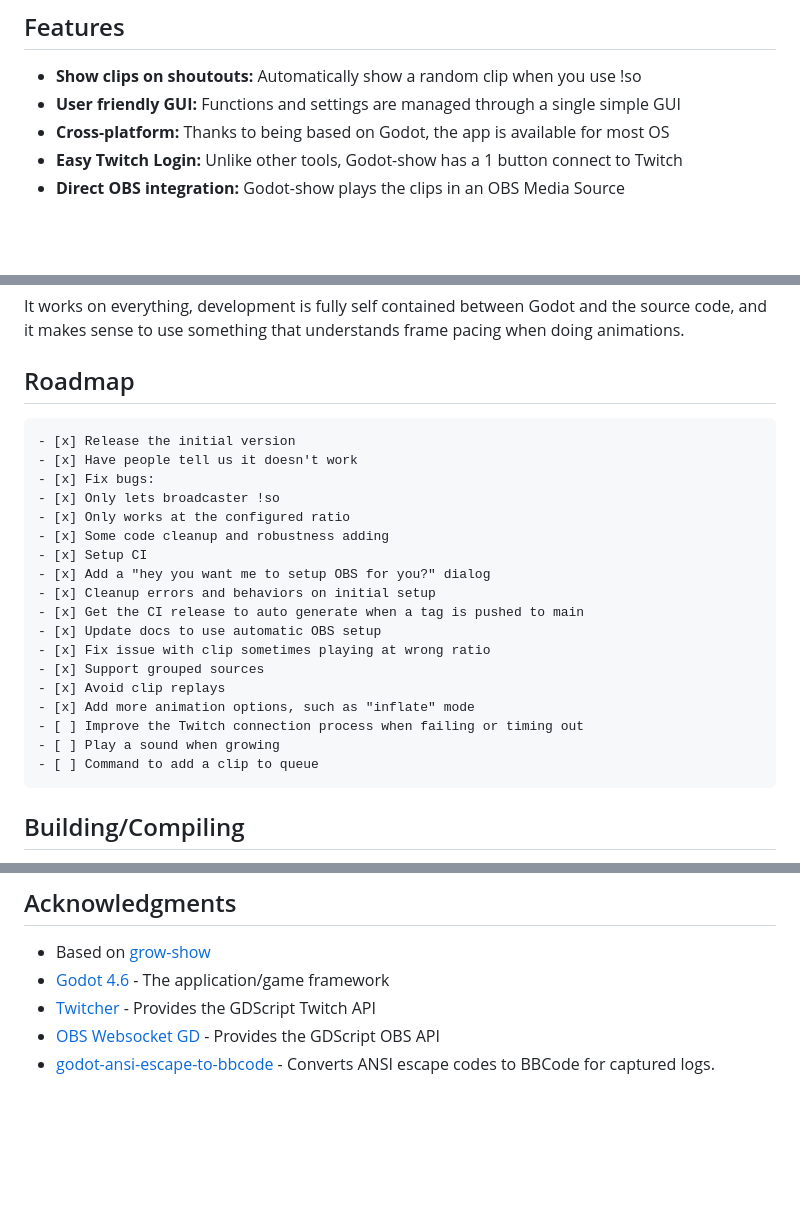
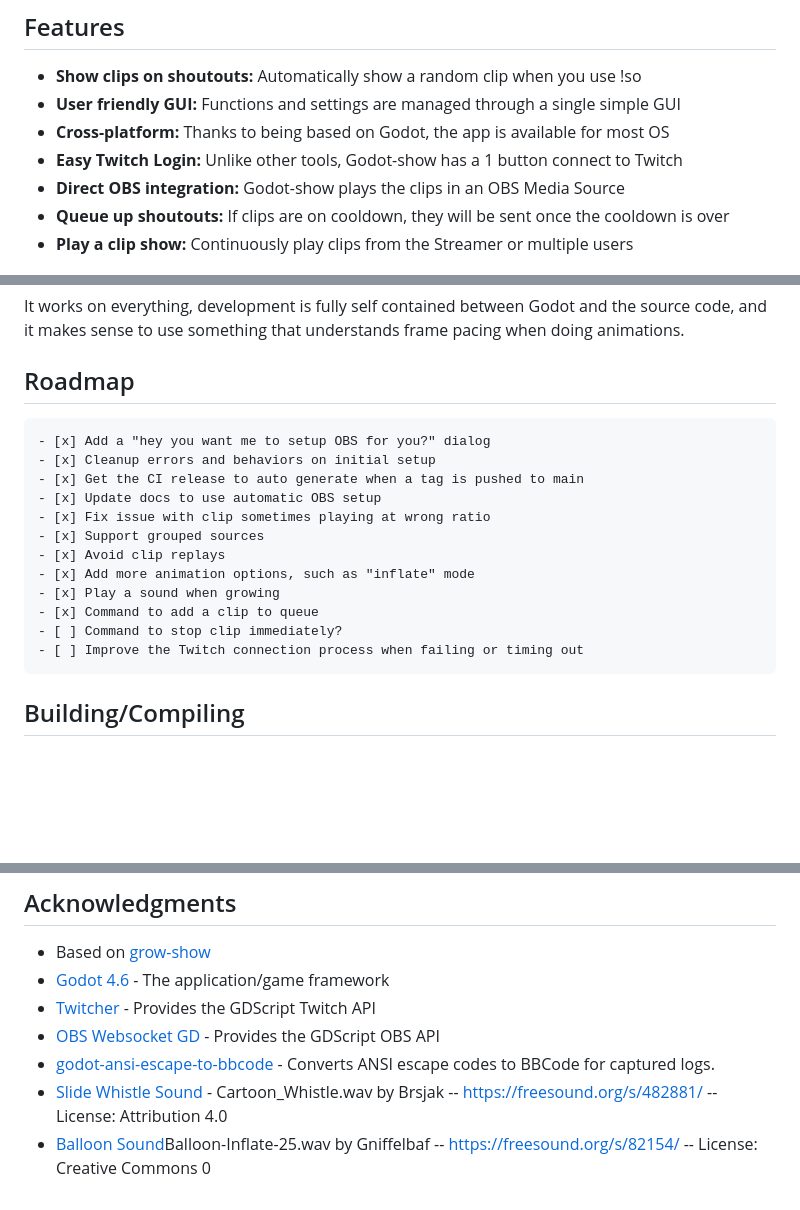
Before and after one commit to madalee-com/godot-show, a Markdown page: README.md, 3 parts joined by grey strips. GitHub-like rendering; blank space fills up the shorter version.

````diff
--- a/README.md
+++ b/README.md
@@ -20,6 +20,8 @@ Show-off random clips from other streamers when you shout them out
 - **Cross-platform:** Thanks to being based on Godot, the app is available for most OS
 - **Easy Twitch Login:** Unlike other tools, Godot-show has a 1 button connect to Twitch
 - **Direct OBS integration:** Godot-show plays the clips in an OBS Media Source
+- **Queue up shoutouts:** If clips are on cooldown, they will be sent once the cooldown is over
+- **Play a clip show:** Continuously play clips from the Streamer or multiple users
 
 ![Godot Show in Action](./readme-assets/godot-show-in-action.gif)
 
@@ -151,13 +203,6 @@ It works on everything, development is fully self contained between Godot and th
 
 ## Roadmap
 ```
-- [x] Release the initial version
-- [x] Have people tell us it doesn't work
-- [x] Fix bugs:
-- [x] Only lets broadcaster !so
-- [x] Only works at the configured ratio
-- [x] Some code cleanup and robustness adding
-- [x] Setup CI
 - [x] Add a "hey you want me to setup OBS for you?" dialog
 - [x] Cleanup errors and behaviors on initial setup
 - [x] Get the CI release to auto generate when a tag is pushed to main
@@ -166,9 +211,10 @@ It works on everything, development is fully self contained between Godot and th
 - [x] Support grouped sources
 - [x] Avoid clip replays
 - [x] Add more animation options, such as "inflate" mode
+- [x] Play a sound when growing
+- [x] Command to add a clip to queue
+- [ ] Command to stop clip immediately?
 - [ ] Improve the Twitch connection process when failing or timing out
-- [ ] Play a sound when growing
-- [ ] Command to add a clip to queue
 ```
 
 ## Building/Compiling
@@ -207,3 +253,5 @@ This project is provided under the GNU General Public License v3.0. See the [LIC
 - [Twitcher](https://github.com/kanimaru/twitcher) - Provides the GDScript Twitch API
 - [OBS Websocket GD](https://github.com/you-win/obs-websocket-gd) - Provides the GDScript OBS API
 - [godot-ansi-escape-to-bbcode](https://github.com/fbcosentino/godot-ansi-escape-to-bbcode) - Converts ANSI escape codes to BBCode for captured logs.
+- [Slide Whistle Sound](https://freesound.org/s/482881/) - Cartoon_Whistle.wav by Brsjak -- https://freesound.org/s/482881/ -- License: Attribution 4.0
+- [Balloon Sound](https://freesound.org/s/82154/)Balloon-Inflate-25.wav by Gniffelbaf -- https://freesound.org/s/82154/ -- License: Creative Commons 0
````
Also changed, not shown: other parts of README.md (+61 -11 lines), readme-assets/animations-tab.png (added), readme-assets/commands-tab.png (added), readme-assets/connections-tab.png (added), readme-assets/home-tab.png (added), readme-assets/queue-tab.png (added), 13 other files.
